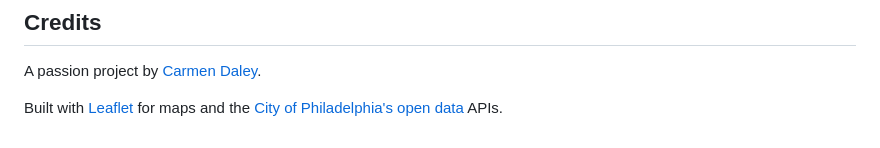
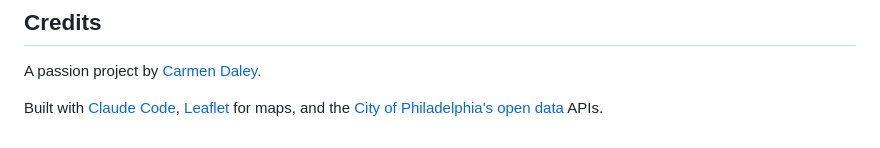
Before and after one commit to carmendaley162/block, a Markdown page: README.md, the part around the change. Drawn GitHub-style.

Commit message:
Add Claude Code credit to README
Co-Authored-By: Claude Opus 4.6 (1M context) <noreply@anthropic.com>

```diff
--- a/README.md
+++ b/README.md
@@ -72,4 +72,4 @@ The household total and 75% signature threshold reflect these unit counts rather
 
 A passion project by [Carmen Daley](https://www.linkedin.com/in/carmendaley/).
 
-Built with [Leaflet](https://leafletjs.com/) for maps and the [City of Philadelphia's open data](https://opendataphilly.org/) APIs.
+Built with [Claude Code](https://claude.ai/code), [Leaflet](https://leafletjs.com/) for maps, and the [City of Philadelphia's open data](https://opendataphilly.org/) APIs.
```
